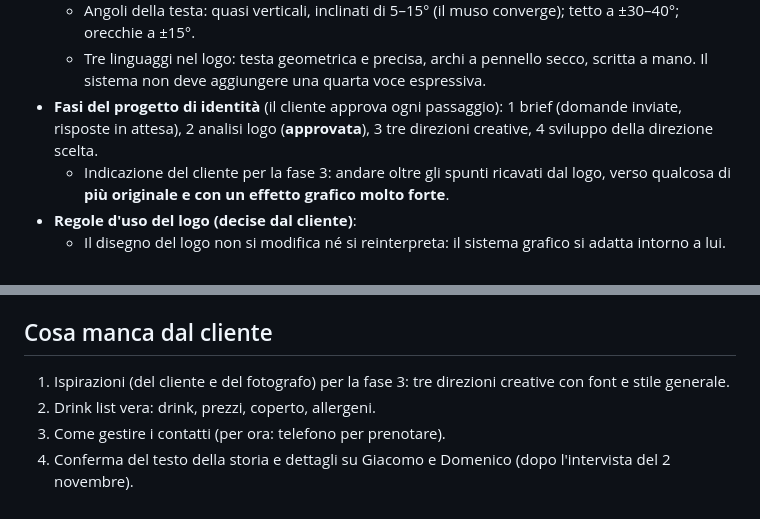
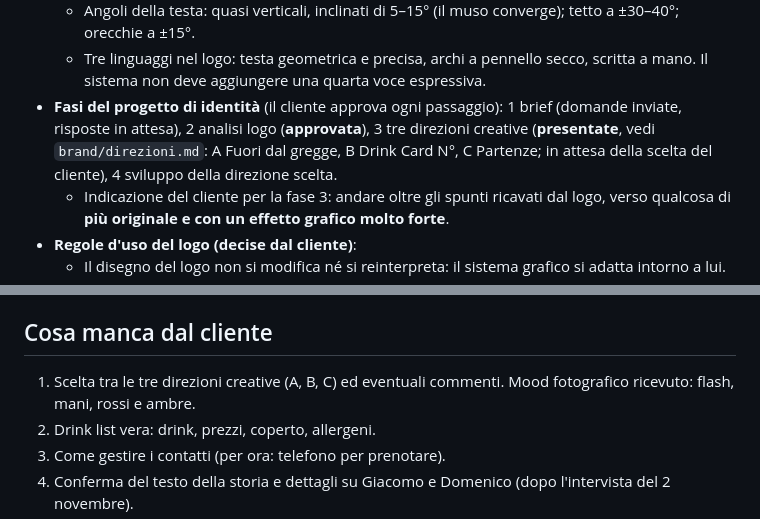
Before and after one commit to chiccabasilee/Add-a-README-file, a Markdown page: CLAUDE.md, 2 parts joined by grey strips. Drawn GitHub-style.

Commit message:
Fase 3: le tre direzioni creative proposte
Co-Authored-By: Claude Opus 5.5 <noreply@anthropic.com>
Claude-Session: https://claude.ai/code/session_01WVqHqFk6VfgWkvbL68VoHM

```diff
--- a/CLAUDE.md
+++ b/CLAUDE.md
@@ -44,7 +44,7 @@
   - Area di rispetto X = altezza della B di BLACK (11,4% del logo). Il payoff è alto la metà di X: il logo completo si legge fino a circa 110 px di altezza (25 mm in stampa); la testa da sola regge fino a 16 px.
   - Angoli della testa: quasi verticali, inclinati di 5–15° (il muso converge); tetto a ±30–40°; orecchie a ±15°.
   - Tre linguaggi nel logo: testa geometrica e precisa, archi a pennello secco, scritta a mano. Il sistema non deve aggiungere una quarta voce espressiva.
-- **Fasi del progetto di identità** (il cliente approva ogni passaggio): 1 brief (domande inviate, risposte in attesa), 2 analisi logo (**approvata**), 3 tre direzioni creative, 4 sviluppo della direzione scelta.
+- **Fasi del progetto di identità** (il cliente approva ogni passaggio): 1 brief (domande inviate, risposte in attesa), 2 analisi logo (**approvata**), 3 tre direzioni creative (**presentate**, vedi `brand/direzioni.md`: A Fuori dal gregge, B Drink Card N°, C Partenze; in attesa della scelta del cliente), 4 sviluppo della direzione scelta.
   - Indicazione del cliente per la fase 3: andare oltre gli spunti ricavati dal logo, verso qualcosa di **più originale e con un effetto grafico molto forte**.
 - **Regole d'uso del logo (decise dal cliente)**:
   - Il disegno del logo non si modifica né si reinterpreta: il sistema grafico si adatta intorno a lui.
@@ -88,7 +88,7 @@
   - `instagram-profilo-chiara.png` è la stessa con la texture originale.
 
 ## Cosa manca dal cliente
-1. Ispirazioni (del cliente e del fotografo) per la fase 3: tre direzioni creative con font e stile generale.
+1. Scelta tra le tre direzioni creative (A, B, C) ed eventuali commenti. Mood fotografico ricevuto: flash, mani, rossi e ambre.
 2. Drink list vera: drink, prezzi, coperto, allergeni.
 3. Come gestire i contatti (per ora: telefono per prenotare).
 4. Conferma del testo della storia e dettagli su Giacomo e Domenico (dopo l'intervista del 2 novembre).
```
Also changed, not shown: brand/direzioni.md (added, +36 -0 lines).
